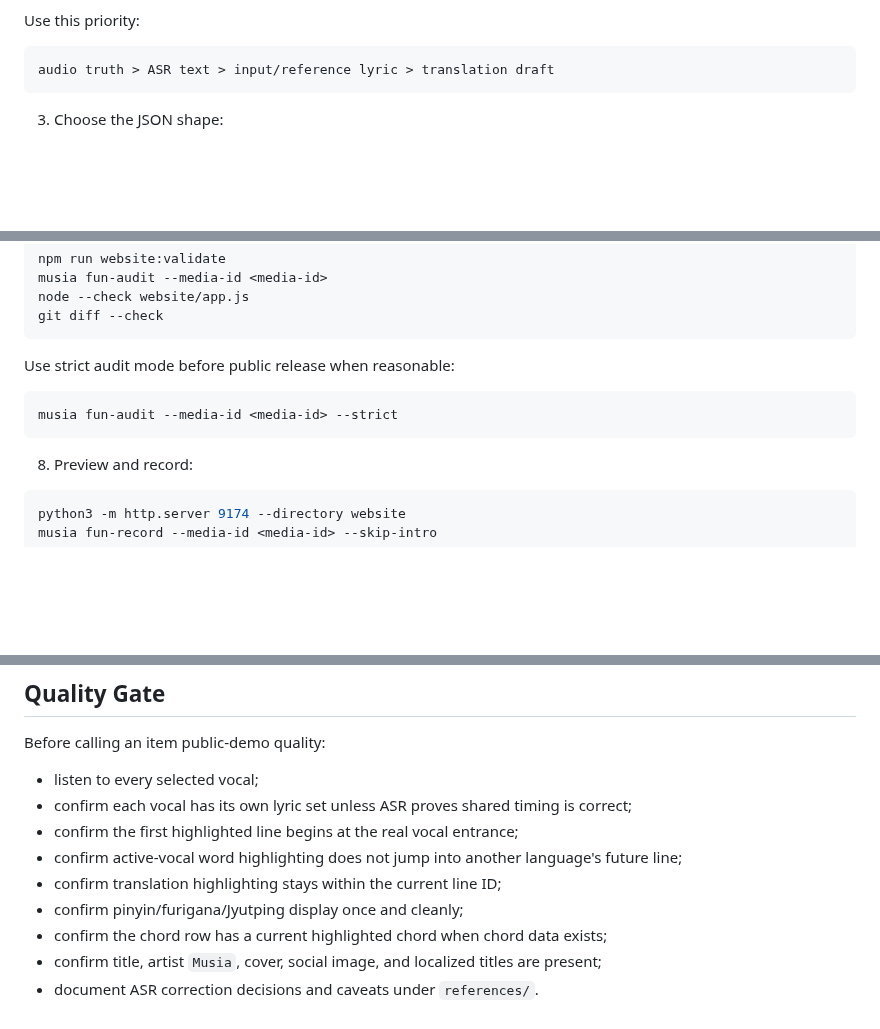
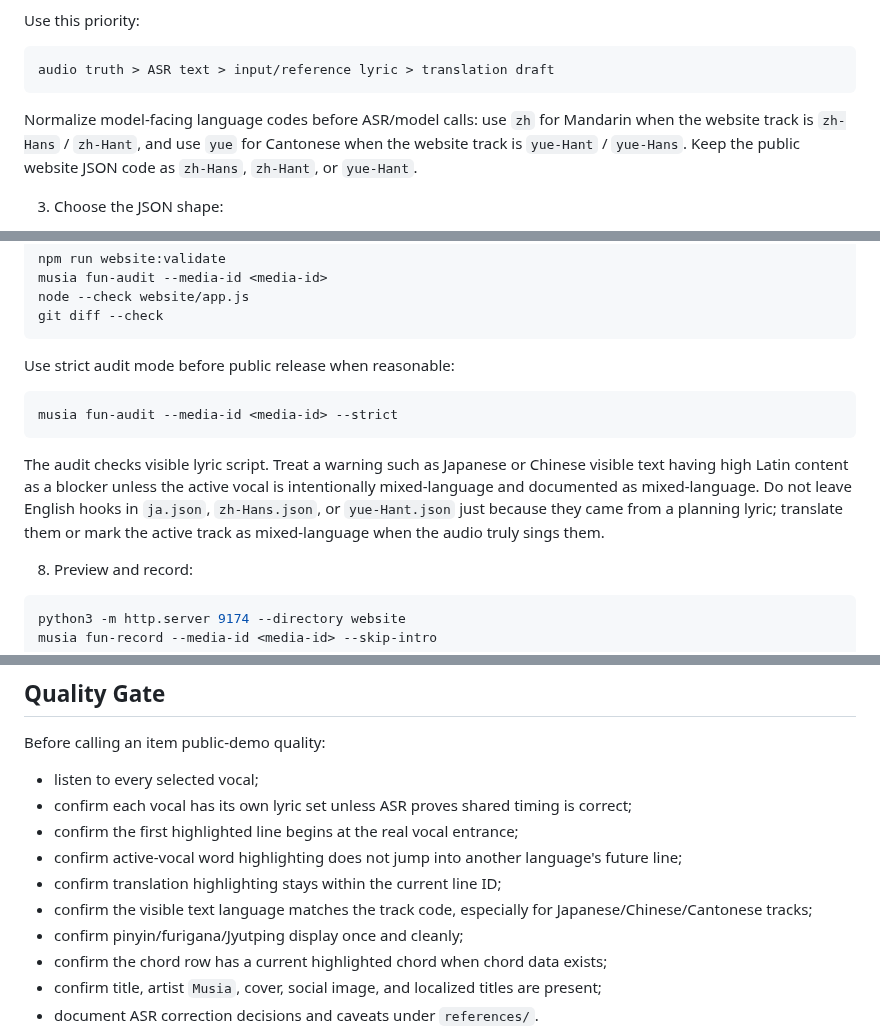
Before and after one commit to lachlanchen/LazySkills, a Markdown page: skills/musia-fun-website-item/SKILL.md, 3 parts joined by grey strips. Drawn GitHub-style; blank space fills up the shorter version.

Commit message:
Update Musia website publication guardrails

````diff
--- a/skills/musia-fun-website-item/SKILL.md
+++ b/skills/musia-fun-website-item/SKILL.md
@@ -40,6 +40,11 @@ Use this priority:
 ```text
 audio truth > ASR text > input/reference lyric > translation draft
 ```
+
+Normalize model-facing language codes before ASR/model calls: use `zh` for
+Mandarin when the website track is `zh-Hans` / `zh-Hant`, and use `yue` for
+Cantonese when the website track is `yue-Hant` / `yue-Hans`. Keep the public
+website JSON code as `zh-Hans`, `zh-Hant`, or `yue-Hant`.
 
 3. Choose the JSON shape:
 
@@ -94,6 +99,13 @@ Use strict audit mode before public release when reasonable:
 musia fun-audit --media-id <media-id> --strict
 ```
 
+The audit checks visible lyric script. Treat a warning such as Japanese or
+Chinese visible text having high Latin content as a blocker unless the active
+vocal is intentionally mixed-language and documented as mixed-language. Do not
+leave English hooks in `ja.json`, `zh-Hans.json`, or `yue-Hant.json` just
+because they came from a planning lyric; translate them or mark the active track
+as mixed-language when the audio truly sings them.
+
 8. Preview and record:
 
 ```bash
@@ -110,6 +122,8 @@ Before calling an item public-demo quality:
 - confirm the first highlighted line begins at the real vocal entrance;
 - confirm active-vocal word highlighting does not jump into another language's future line;
 - confirm translation highlighting stays within the current line ID;
+- confirm the visible text language matches the track code, especially for
+  Japanese/Chinese/Cantonese tracks;
 - confirm pinyin/furigana/Jyutping display once and cleanly;
 - confirm the chord row has a current highlighted chord when chord data exists;
 - confirm title, artist `Musia`, cover, social image, and localized titles are present;
````
Also changed, not shown: skills/musia-music-production/SKILL.md (+7 -0 lines).
